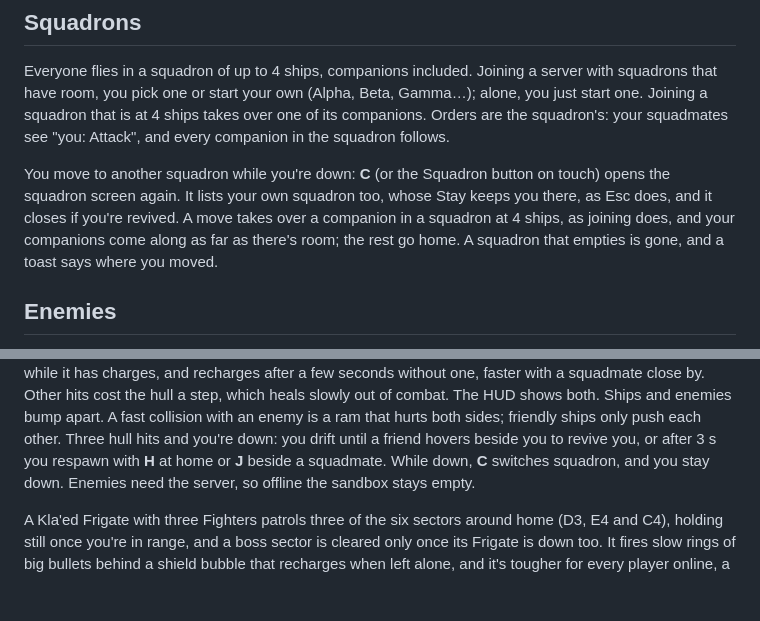
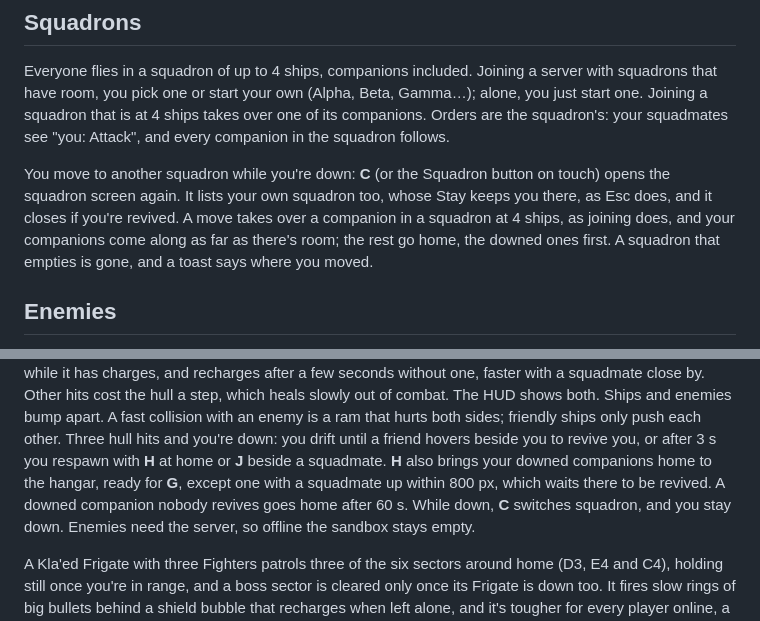
Before and after one commit to starquake/voidmarch, a Markdown page: README.md, 2 parts joined by grey strips. Drawn GitHub-style; blank space fills up the shorter version.

Commit message:
Describe docking downed companions on H in the docs

```diff
--- a/README.md
+++ b/README.md
@@ -156,8 +156,9 @@ You move to another squadron while you're down: **C** (or the Squadron button
 on touch) opens the squadron screen again. It lists your own squadron too,
 whose Stay keeps you there, as Esc does, and it closes if you're revived. A
 move takes over a companion in a squadron at 4 ships, as joining does, and
-your companions come along as far as there's room; the rest go home. A
-squadron that empties is gone, and a toast says where you moved.
+your companions come along as far as there's room; the rest go home, the
+downed ones first. A squadron that empties is gone, and a toast says where
+you moved.
 
 ## Enemies
 
@@ -198,6 +199,9 @@ apart. A fast collision with an enemy is a ram that hurts both sides;
 friendly ships only push each other. Three hull hits
 and you're down: you drift until a friend hovers beside you to revive you,
 or after 3 s you respawn with **H** at home or **J** beside a squadmate.
+**H** also brings your downed companions home to the hangar, ready for **G**,
+except one with a squadmate up within 800 px, which waits there to be
+revived. A downed companion nobody revives goes home after 60 s.
 While down, **C** switches squadron, and you stay down.
 Enemies need the server, so
 offline the sandbox stays empty.
```
Also changed, not shown: docs/design.md (+3 -3 lines).
